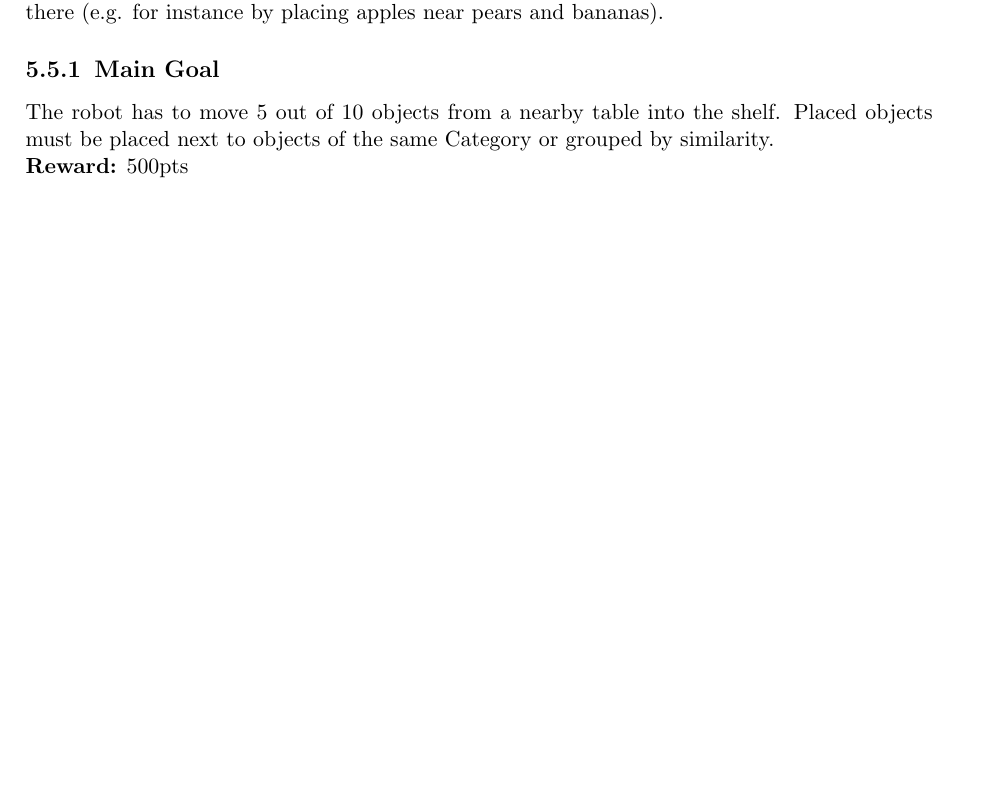
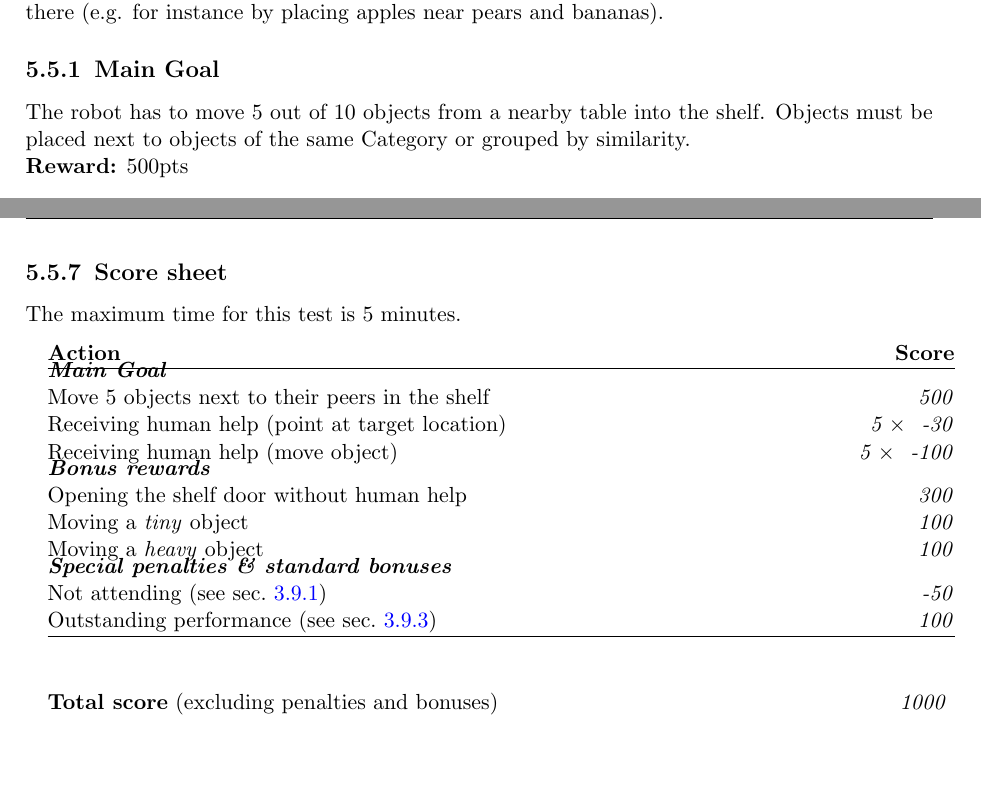
Before and after one commit to RoboCupAtHome/RuleBook, a LaTeX thesis (Rulebook.tex, which reads scoresheets/StoringGroceries.tex, tasks/StoringGroceries.tex): part of page 52 of 62 before the commit and two parts of pages 52 and 54 of 62 after it, the two joined at a grey line, cut so that both start at the same text, the shorter picture padded with empty space. Compiled offline with pdfLaTeX.

Commit message:
Add example scoresheet for Storing Groceries

```diff
--- a/scoresheets/StoringGroceries.tex
+++ b/scoresheets/StoringGroceries.tex
@@ -4,2 +3,6 @@ The robot must place the first object within the first 2 minutes (+1 minute if t
 
 \begin{scorelist}
+	\scoreheading{Main Goal}
+	\scoreitem{500}{Move 5 objects next to their peers in the shelf}
+	\scoreitem[5]{-30}{Receiving human help (point at target location)}
+	\scoreitem[5]{-100}{Receiving human help (move object)}
@@ -9 +9,5 @@ The robot must place the first object within the first 2 minutes (+1 minute if t
 
+	\scoreheading{Bonus rewards}
+	\scoreitem{300}{Opening the shelf door without human help}
+	\scoreitem{100}{Moving a \emph{tiny} object}
+	\scoreitem{100}{Moving a \emph{heavy} object}
@@ -17 +14,2 @@ The robot must place the first object within the first 2 minutes (+1 minute if t
 
+	\setTotalScore{1000}
--- a/tasks/StoringGroceries.tex
+++ b/tasks/StoringGroceries.tex
@@ -5,7 +5,7 @@ The robot stores groceries into the shelf next to the objects of the same kind t
 % This test focuses on the detection and recognition of objects and their features, as well as object manipulation.
 
 \subsection{Main Goal}
-The robot has to move 5 out of 10 objects from a nearby table into the shelf. Placed objects must be placed next to objects of the same Category or grouped by similarity.
+The robot has to move 5 out of 10 objects from a nearby table into the shelf. Objects must be placed next to objects of the same Category or grouped by similarity.
 
 \noindent\textbf{Reward:} 500pts\\
 
@@ -80,9 +80,9 @@ The referee needs to
 \end{itemize}
 
 
-% \newpage
-% \subsection{Score sheet}
-% \input{scoresheets/StoringGroceries.tex}
+\newpage
+\subsection{Score sheet}
+\input{scoresheets/StoringGroceries.tex}
 
 % Local Variables:
 % TeX-master: "Rulebook"
```
Also changed, not shown: scoresheets/StoringGroceries.tex (21 more changed lines).
